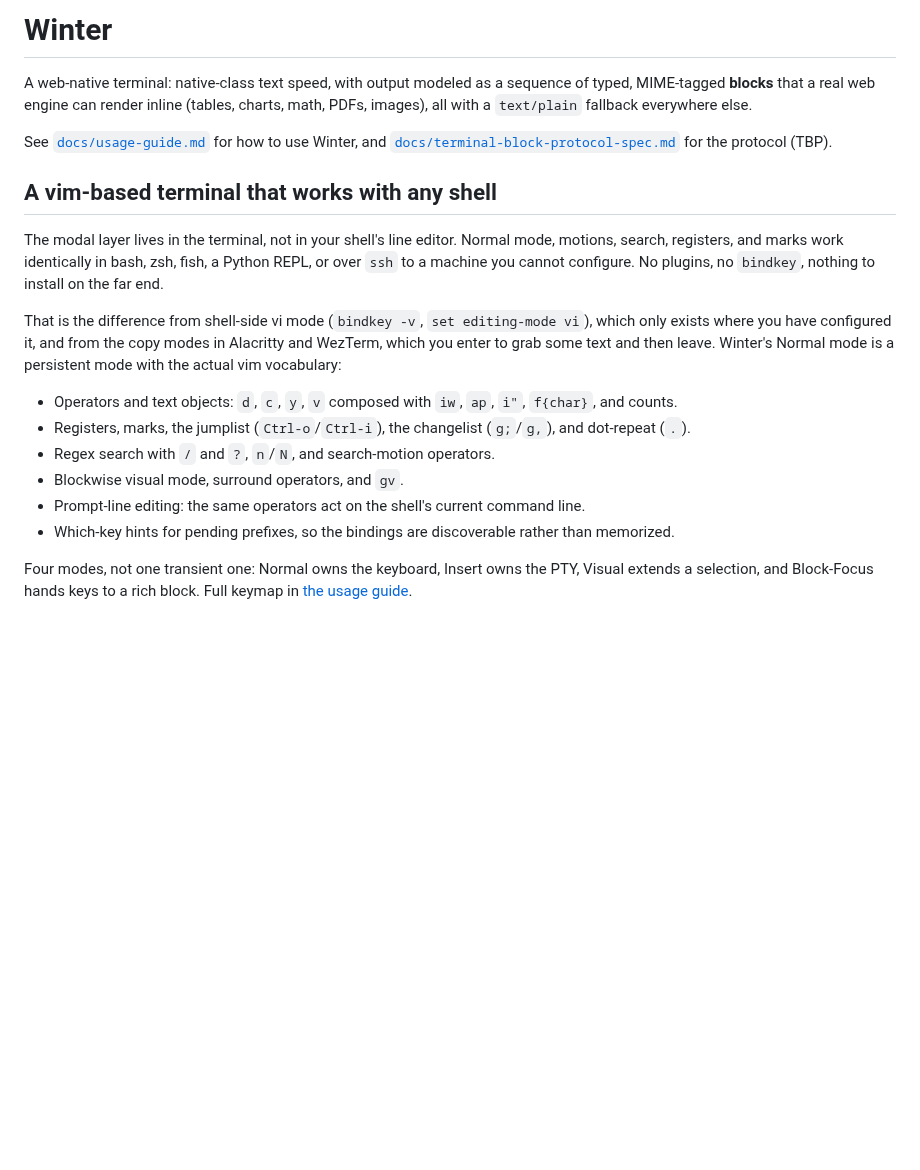
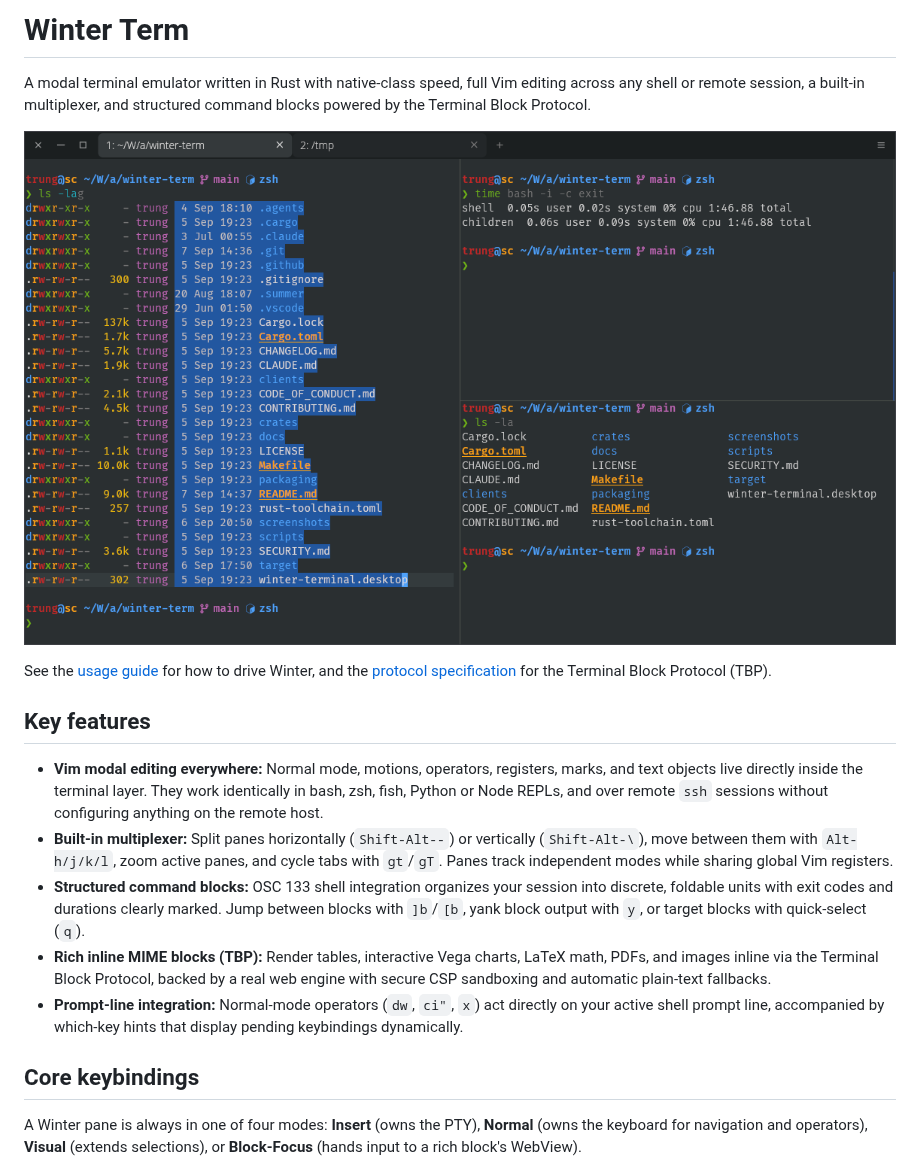
Before and after one commit to taquangtrung/winter-term, a Markdown page: README.md, the part around one of its changes. GitHub-like rendering; pictures changed too: screenshots/winter-term.png (added); blank space fills up the shorter version.

```diff
--- a/README.md
+++ b/README.md
@@ -1,21 +1,20 @@
-# Winter
+# Winter Term
 
-A web-native terminal: native-class text speed, with output modeled as a sequence of typed, MIME-tagged **blocks** that a real web engine can render inline (tables, charts, math, PDFs, images), all with a `text/plain` fallback everywhere else.
+A modal terminal emulator written in Rust with native-class speed, full Vim editing across any shell or remote session, a built-in multiplexer, and structured command blocks powered by the Terminal Block Protocol.
 
-See [`docs/usage-guide.md`](docs/usage-guide.md) for how to use Winter, and [`docs/terminal-block-protocol-spec.md`](docs/terminal-block-protocol-spec.md) for the protocol (TBP).
+![Winter Terminal with modal Vim navigation, tabs, split panes, and rich command blocks](screenshots/winter-term.png)
 
-## A vim-based terminal that works with any shell
+See the [usage guide](docs/usage-guide.md) for how to drive Winter, and the [protocol specification](docs/terminal-block-protocol-spec.md) for the Terminal Block Protocol (TBP).
 
-The modal layer lives in the terminal, not in your shell's line editor. Normal mode, motions, search, registers, and marks work identically in bash, zsh, fish, a Python REPL, or over `ssh` to a machine you cannot configure. No plugins, no `bindkey`, nothing to install on the far end.
+## Key features
 
-That is the difference from shell-side vi mode (`bindkey -v`, `set editing-mode vi`), which only exists where you have configured it, and from the copy modes in Alacritty and WezTerm, which you enter to grab some text and then leave. Winter's Normal mode is a persistent mode with the actual vim vocabulary:
+- **Vim modal editing everywhere:** Normal mode, motions, operators, registers, marks, and text objects live directly inside the terminal layer. They work identically in bash, zsh, fish, Python or Node REPLs, and over remote `ssh` sessions without configuring anything on the remote host.
+- **Built-in multiplexer:** Split panes horizontally (`Shift-Alt--`) or vertically (`Shift-Alt-\`), move between them with `Alt-h/j/k/l`, zoom active panes, and cycle tabs with `gt`/`gT`. Panes track independent modes while sharing global Vim registers.
+- **Structured command blocks:** OSC 133 shell integration organizes your session into discrete, foldable units with exit codes and durations clearly marked. Jump between blocks with `]b`/`[b`, yank block output with `y`, or target blocks with quick-select (`q`).
+- **Rich inline MIME blocks (TBP):** Render tables, interactive Vega charts, LaTeX math, PDFs, and images inline via the Terminal Block Protocol, backed by a real web engine with secure CSP sandboxing and automatic plain-text fallbacks.
+- **Prompt-line integration:** Normal-mode operators (`dw`, `ci"`, `x`) act directly on your active shell prompt line, accompanied by which-key hints that display pending keybindings dynamically.
 
-- Operators and text objects: `d`, `c`, `y`, `v` composed with `iw`, `ap`, `i"`, `f{char}`, and counts.
-- Registers, marks, the jumplist (`Ctrl-o`/`Ctrl-i`), the changelist (`g;`/`g,`), and dot-repeat (`.`).
-- Regex search with `/` and `?`, `n`/`N`, and search-motion operators.
-- Blockwise visual mode, surround operators, and `gv`.
-- Prompt-line editing: the same operators act on the shell's current command line.
-- Which-key hints for pending prefixes, so the bindings are discoverable rather than memorized.
+## Core keybindings
 
-Four modes, not one transient one: Normal owns the keyboard, Insert owns the PTY, Visual extends a selection, and Block-Focus hands keys to a rich block. Full keymap in [the usage guide](docs/usage-guide.md#keybinding-reference).
+A Winter pane is always in one of four modes: **Insert** (owns the PTY), **Normal** (owns the keyboard for navigation and operators), **Visual** (extends selections), or **Block-Focus** (hands input to a rich block's WebView).
 
```
Also changed, not shown: other parts of README.md (+72 -40 lines).
